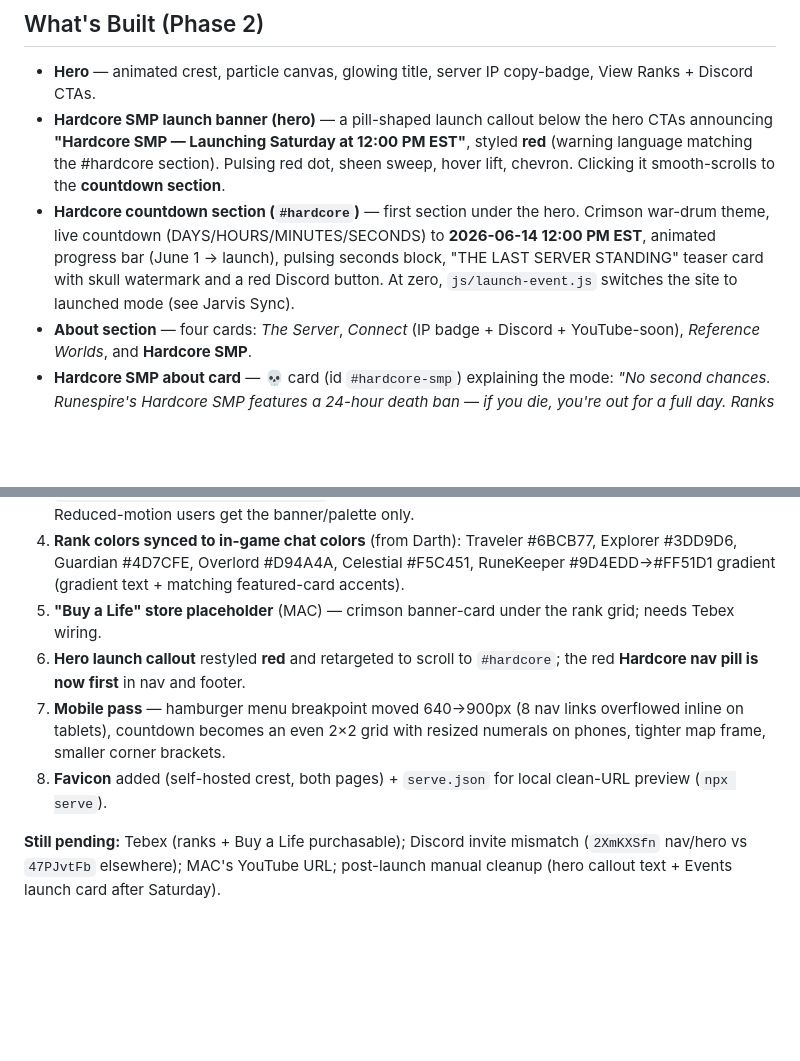
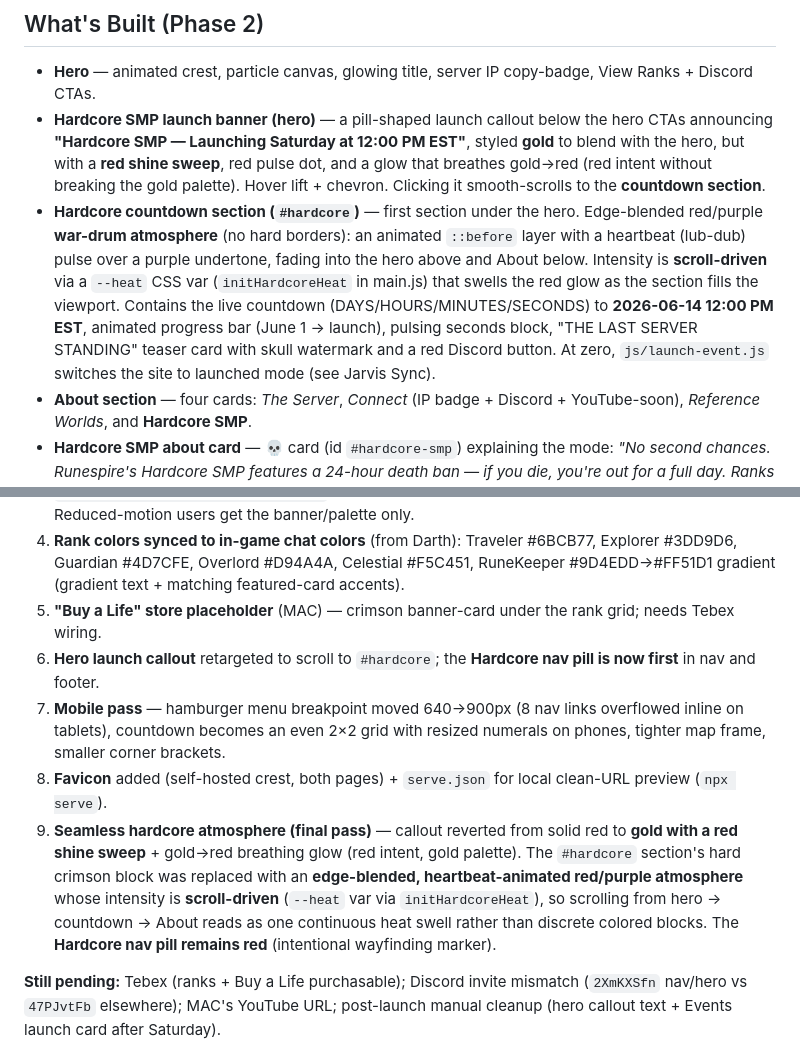
Before and after one commit to Gyp-Z/Runespire, a Markdown page: README.md, 2 parts joined by grey strips. Rendered like a GitHub page; blank space fills up the shorter version.

Commit message:
README: sync hero callout (gold + red shine) and hardcore atmosphere
Co-Authored-By: Claude Fable 5 <noreply@anthropic.com>

```diff
--- a/README.md
+++ b/README.md
@@ -31,8 +31,8 @@
 ## What's Built (Phase 2)
 
 - **Hero** — animated crest, particle canvas, glowing title, server IP copy-badge, View Ranks + Discord CTAs.
-- **Hardcore SMP launch banner (hero)** — a pill-shaped launch callout below the hero CTAs announcing **"Hardcore SMP — Launching Saturday at 12:00 PM EST"**, styled **red** (warning language matching the #hardcore section). Pulsing red dot, sheen sweep, hover lift, chevron. Clicking it smooth-scrolls to the **countdown section**.
-- **Hardcore countdown section (`#hardcore`)** — first section under the hero. Crimson war-drum theme, live countdown (DAYS/HOURS/MINUTES/SECONDS) to **2026-06-14 12:00 PM EST**, animated progress bar (June 1 → launch), pulsing seconds block, "THE LAST SERVER STANDING" teaser card with skull watermark and a red Discord button. At zero, `js/launch-event.js` switches the site to launched mode (see Jarvis Sync).
+- **Hardcore SMP launch banner (hero)** — a pill-shaped launch callout below the hero CTAs announcing **"Hardcore SMP — Launching Saturday at 12:00 PM EST"**, styled **gold** to blend with the hero, but with a **red shine sweep**, red pulse dot, and a glow that breathes gold→red (red intent without breaking the gold palette). Hover lift + chevron. Clicking it smooth-scrolls to the **countdown section**.
+- **Hardcore countdown section (`#hardcore`)** — first section under the hero. Edge-blended red/purple **war-drum atmosphere** (no hard borders): an animated `::before` layer with a heartbeat (lub-dub) pulse over a purple undertone, fading into the hero above and About below. Intensity is **scroll-driven** via a `--heat` CSS var (`initHardcoreHeat` in main.js) that swells the red glow as the section fills the viewport. Contains the live countdown (DAYS/HOURS/MINUTES/SECONDS) to **2026-06-14 12:00 PM EST**, animated progress bar (June 1 → launch), pulsing seconds block, "THE LAST SERVER STANDING" teaser card with skull watermark and a red Discord button. At zero, `js/launch-event.js` switches the site to launched mode (see Jarvis Sync).
 - **About section** — four cards: *The Server*, *Connect* (IP badge + Discord + YouTube-soon), *Reference Worlds*, and **Hardcore SMP**.
 - **Hardcore SMP about card** — 💀 card (id `#hardcore-smp`) explaining the mode: *"No second chances. Runespire's Hardcore SMP features a 24-hour death ban — if you die, you're out for a full day. Ranks are available but won't save you. Skill is the only currency that matters."* The about grid was changed from 3 to 4 columns (2×2) so the new card balances.
 - **Key art showcase** — full-bleed banner between About and Store using `img/runespire-keyart.jpg`, with a scroll-driven "purple cavern opening" reveal whose wall gradients blend into the neighboring section backgrounds.
@@ -151,9 +151,10 @@ vercel --prod
 3. **Hardcore SMP countdown + launch event system** (`#hardcore` section + `js/launch-event.js`) — crimson section under the hero counting down to **2026-06-14T12:00:00-04:00**. At zero (page open): timer swaps to a pulsing "⚔ THE HARDCORE SMP IS LIVE — JOIN NOW ⚔" banner, one-time rune flash, fire/ember canvas overlay ramps in, `body.launched` warms the palette and reddens nav/title glow, ambient particles gain fire tones. State persists in `localStorage('runespire_launched')`; post-launch visitors get everything except the rune flash. Reduced-motion users get the banner/palette only.
 4. **Rank colors synced to in-game chat colors** (from Darth): Traveler #6BCB77, Explorer #3DD9D6, Guardian #4D7CFE, Overlord #D94A4A, Celestial #F5C451, RuneKeeper #9D4EDD→#FF51D1 gradient (gradient text + matching featured-card accents).
 5. **"Buy a Life" store placeholder** (MAC) — crimson banner-card under the rank grid; needs Tebex wiring.
-6. **Hero launch callout** restyled **red** and retargeted to scroll to `#hardcore`; the red **Hardcore nav pill is now first** in nav and footer.
+6. **Hero launch callout** retargeted to scroll to `#hardcore`; the **Hardcore nav pill is now first** in nav and footer.
 7. **Mobile pass** — hamburger menu breakpoint moved 640→900px (8 nav links overflowed inline on tablets), countdown becomes an even 2×2 grid with resized numerals on phones, tighter map frame, smaller corner brackets.
 8. **Favicon** added (self-hosted crest, both pages) + `serve.json` for local clean-URL preview (`npx serve`).
+9. **Seamless hardcore atmosphere (final pass)** — callout reverted from solid red to **gold with a red shine sweep** + gold→red breathing glow (red intent, gold palette). The `#hardcore` section's hard crimson block was replaced with an **edge-blended, heartbeat-animated red/purple atmosphere** whose intensity is **scroll-driven** (`--heat` var via `initHardcoreHeat`), so scrolling from hero → countdown → About reads as one continuous heat swell rather than discrete colored blocks. The **Hardcore nav pill remains red** (intentional wayfinding marker).
 
 **Still pending:** Tebex (ranks + Buy a Life purchasable); Discord invite mismatch (`2XmKXSfn` nav/hero vs `47PJvtFb` elsewhere); MAC's YouTube URL; post-launch manual cleanup (hero callout text + Events launch card after Saturday).
 
```
